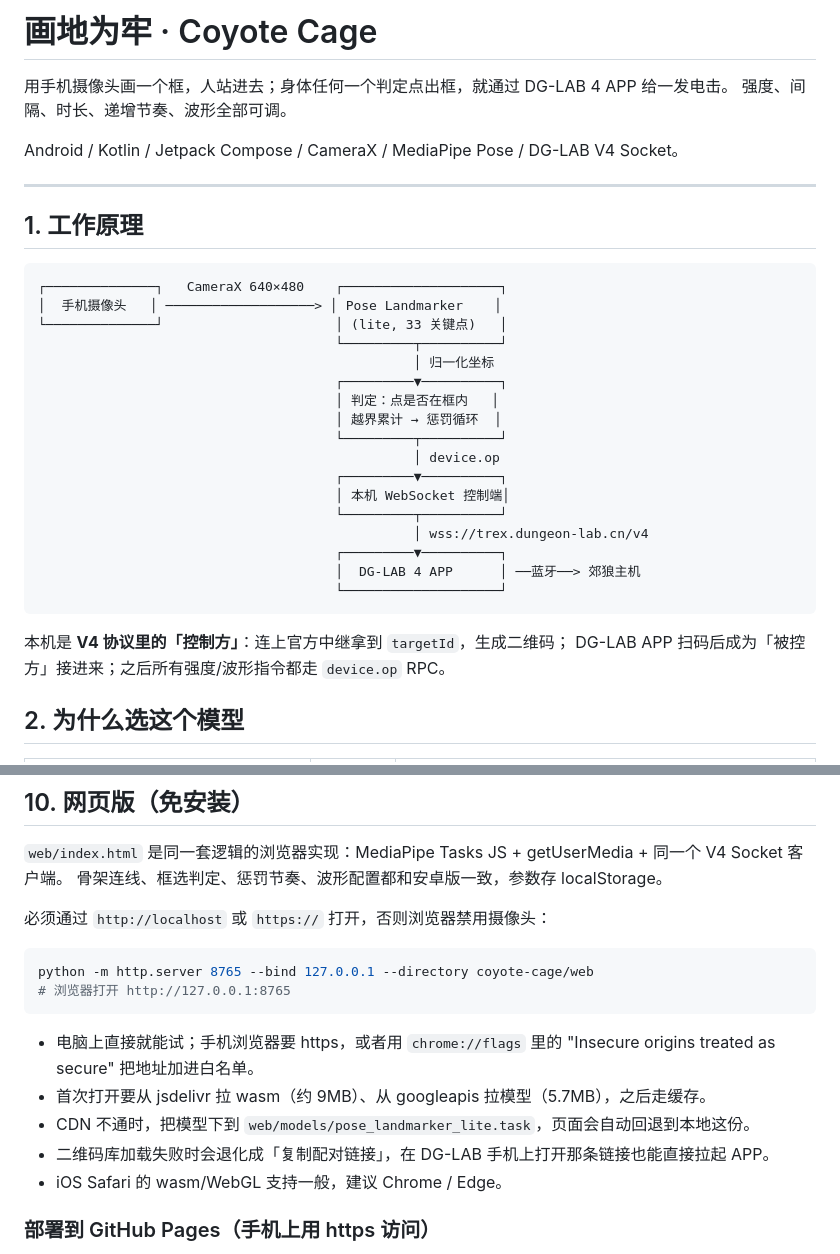
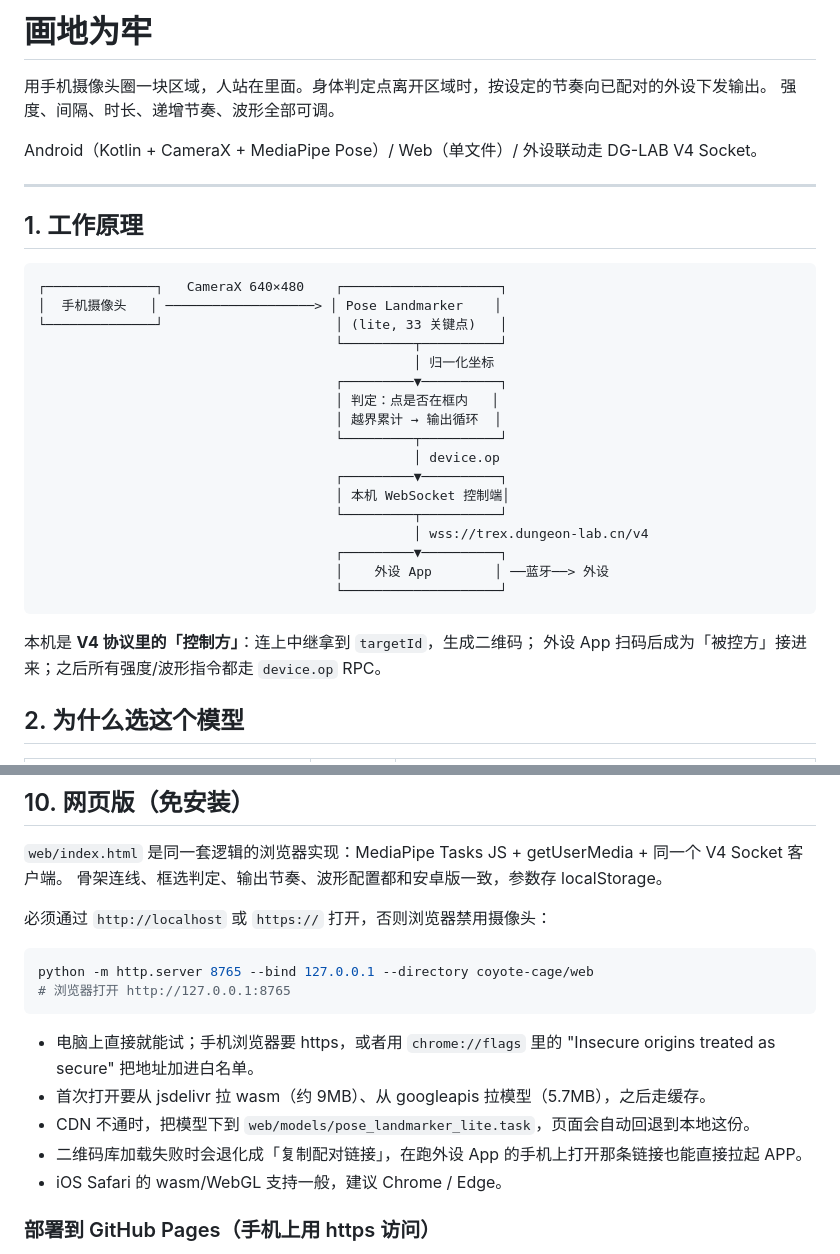
Before and after one commit to zhaosong466-cmyk/coyote-cage, a Markdown page: README.md, 2 parts joined by grey strips. Drawn GitHub-style.

````diff
--- a/README.md
+++ b/README.md
@@ -1,9 +1,9 @@
-# 画地为牢 · Coyote Cage
+# 画地为牢
 
-用手机摄像头画一个框，人站进去；身体任何一个判定点出框，就通过 DG-LAB 4 APP 给一发电击。
+用手机摄像头圈一块区域，人站在里面。身体判定点离开区域时，按设定的节奏向已配对的外设下发输出。
 强度、间隔、时长、递增节奏、波形全部可调。
 
-Android / Kotlin / Jetpack Compose / CameraX / MediaPipe Pose / DG-LAB V4 Socket。
+Android（Kotlin + CameraX + MediaPipe Pose）/ Web（单文件）/ 外设联动走 DG-LAB V4 Socket。
 
 ---
 
@@ -17,7 +17,7 @@ Android / Kotlin / Jetpack Compose / CameraX / MediaPipe Pose / DG-LAB V4 Socket
                                                 │ 归一化坐标
                                       ┌─────────▼──────────┐
                                       │ 判定：点是否在框内   │
-                                      │ 越界累计 → 惩罚循环  │
+                                      │ 越界累计 → 输出循环  │
                                       └─────────┬──────────┘
                                                 │ device.op
                                       ┌─────────▼──────────┐
@@ -25,12 +25,12 @@ Android / Kotlin / Jetpack Compose / CameraX / MediaPipe Pose / DG-LAB V4 Socket
                                       └─────────┬──────────┘
                                                 │ wss://trex.dungeon-lab.cn/v4
                                       ┌─────────▼──────────┐
-                                      │  DG-LAB 4 APP      │ ──蓝牙──> 郊狼主机
+                                      │    外设 App        │ ──蓝牙──> 外设
                                       └────────────────────┘
 ```
 
-本机是 **V4 协议里的「控制方」**：连上官方中继拿到 `targetId`，生成二维码；
-DG-LAB APP 扫码后成为「被控方」接进来；之后所有强度/波形指令都走 `device.op` RPC。
+本机是 **V4 协议里的「控制方」**：连上中继拿到 `targetId`，生成二维码；
+外设 App 扫码后成为「被控方」接进来；之后所有强度/波形指令都走 `device.op` RPC。
 
 ## 2. 为什么选这个模型
 
@@ -148,7 +155,7 @@ web/index.html               网页版（单文件，MediaPipe Tasks JS）
 ## 10. 网页版（免安装）
 
 `web/index.html` 是同一套逻辑的浏览器实现：MediaPipe Tasks JS + getUserMedia + 同一个 V4 Socket 客户端。
-骨架连线、框选判定、惩罚节奏、波形配置都和安卓版一致，参数存 localStorage。
+骨架连线、框选判定、输出节奏、波形配置都和安卓版一致，参数存 localStorage。
 
 必须通过 `http://localhost` 或 `https://` 打开，否则浏览器禁用摄像头：
 
@@ -161,7 +168,7 @@ python -m http.server 8765 --bind 127.0.0.1 --directory coyote-cage/web
   "Insecure origins treated as secure" 把地址加进白名单。
 - 首次打开要从 jsdelivr 拉 wasm（约 9MB）、从 googleapis 拉模型（5.7MB），之后走缓存。
 - CDN 不通时，把模型下到 `web/models/pose_landmarker_lite.task`，页面会自动回退到本地这份。
-- 二维码库加载失败时会退化成「复制配对链接」，在 DG-LAB 手机上打开那条链接也能直接拉起 APP。
+- 二维码库加载失败时会退化成「复制配对链接」，在跑外设 App 的手机上打开那条链接也能直接拉起 APP。
 - iOS Safari 的 wasm/WebGL 支持一般，建议 Chrome / Edge。
 
 ### 部署到 GitHub Pages（手机上用 https 访问）
````
Also changed, not shown: other parts of README.md (+21 -14 lines).
